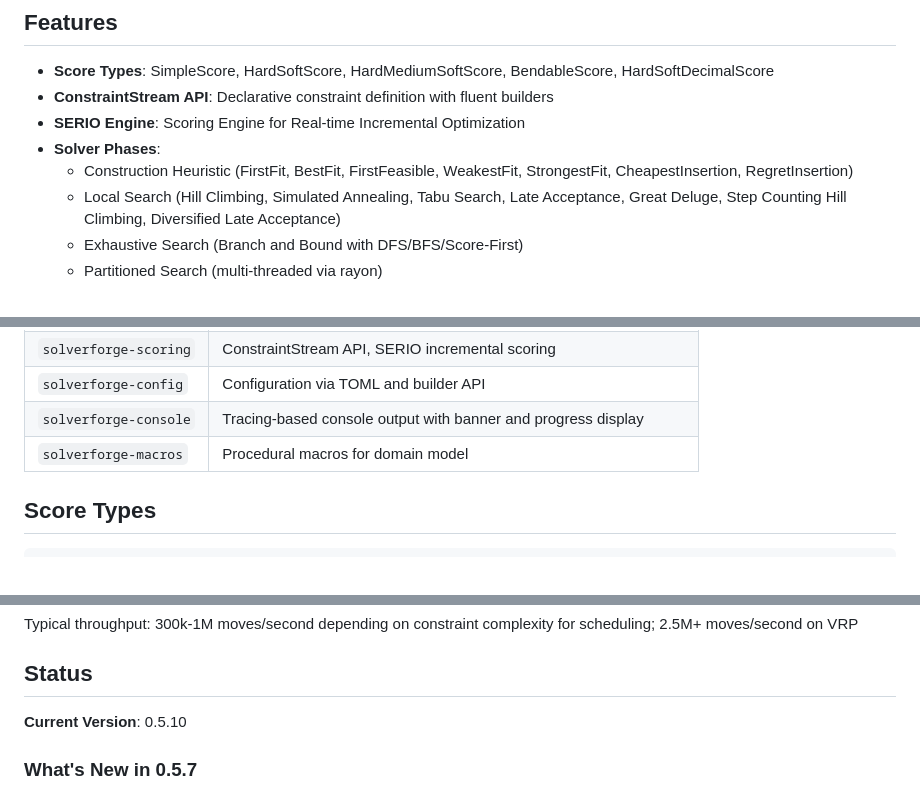
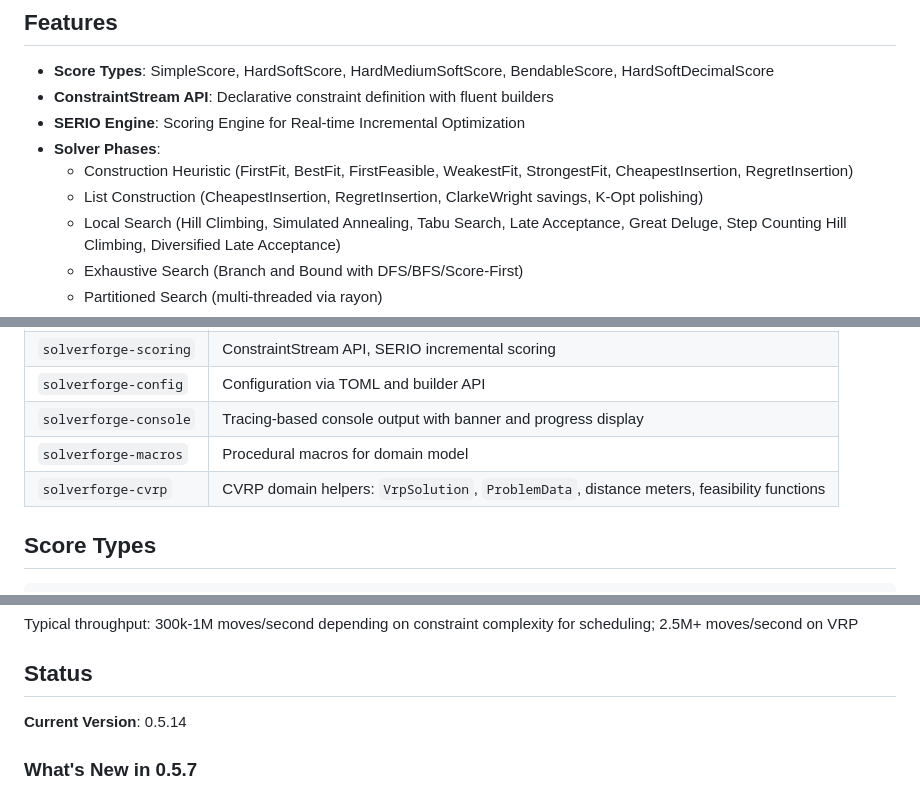
Before and after one commit to SolverForge/solverforge, a Markdown page: README.md, 3 parts joined by grey strips. GitHub-like rendering.

Commit message:
docs: add solverforge-cvrp wireframe and update README

```diff
--- a/README.md
+++ b/README.md
@@ -38,6 +38,7 @@ This enables aggressive compiler optimizations and cache-friendly data layouts.
 - **SERIO Engine**: Scoring Engine for Real-time Incremental Optimization
 - **Solver Phases**:
   - Construction Heuristic (FirstFit, BestFit, FirstFeasible, WeakestFit, StrongestFit, CheapestInsertion, RegretInsertion)
+  - List Construction (CheapestInsertion, RegretInsertion, ClarkeWright savings, K-Opt polishing)
   - Local Search (Hill Climbing, Simulated Annealing, Tabu Search, Late Acceptance, Great Deluge, Step Counting Hill Climbing, Diversified Late Acceptance)
   - Exhaustive Search (Branch and Bound with DFS/BFS/Score-First)
   - Partitioned Search (multi-threaded via rayon)
@@ -251,6 +252,7 @@ With `features = ["console"]`, SolverForge displays colorful progress:
 | `solverforge-config` | Configuration via TOML and builder API |
 | `solverforge-console` | Tracing-based console output with banner and progress display |
 | `solverforge-macros` | Procedural macros for domain model |
+| `solverforge-cvrp` | CVRP domain helpers: `VrpSolution`, `ProblemData`, distance meters, feasibility functions |
 
 ## Score Types
 
@@ -362,7 +364,7 @@ Typical throughput: 300k-1M moves/second depending on constraint complexity for
 
 ## Status
 
-**Current Version**: 0.5.10
+**Current Version**: 0.5.14
 
 ### What's New in 0.5.7
 
```
Also changed, not shown: crates/solverforge-cvrp/WIREFRAME.md (added, +90 -0 lines).
